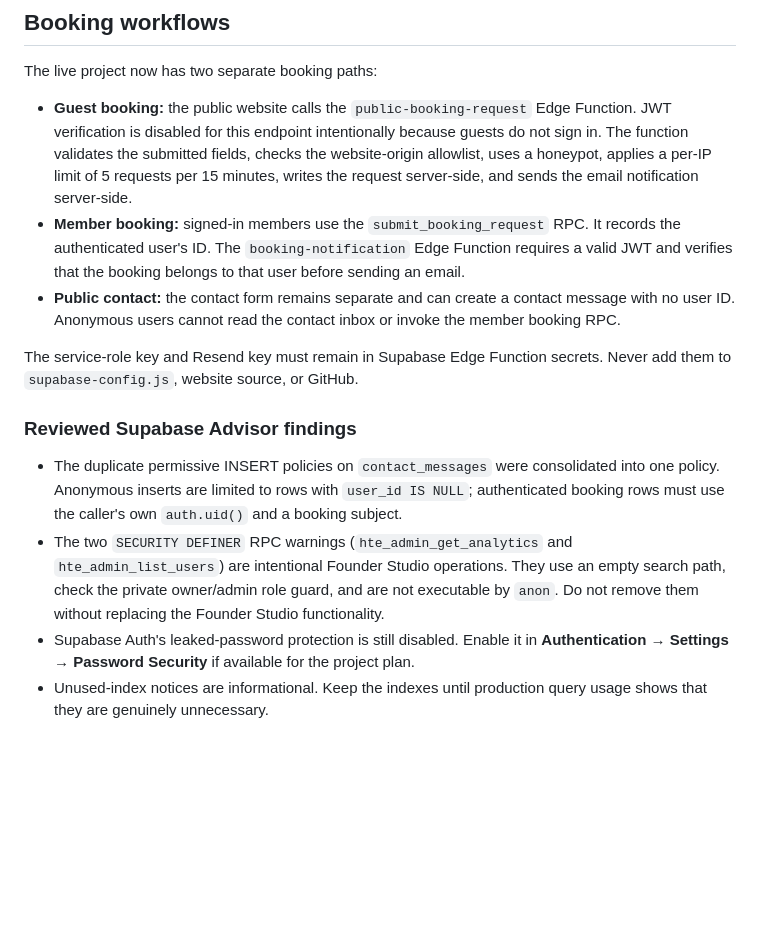
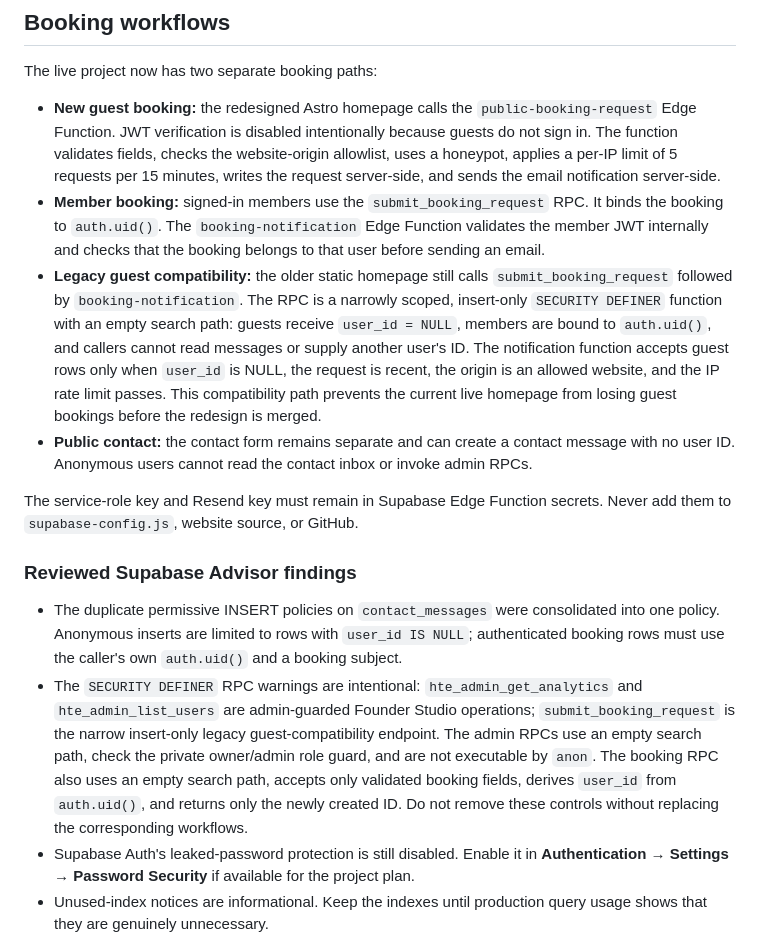
Before and after one commit to suwilanjisinkamba184-cmd/High-tech-entertainment-, a Markdown page: SUPABASE-CONNECTION.md, the part around the change. Rendered like a GitHub page; blank space fills up the shorter version.

Commit message:
Document legacy guest booking compatibility and internal JWT validation

```diff
--- a/SUPABASE-CONNECTION.md
+++ b/SUPABASE-CONNECTION.md
@@ -20,9 +20,10 @@ Never put a Supabase `service_role` or `sb_secret_` key in browser files. The `s
 
 The live project now has two separate booking paths:
 
-- **Guest booking:** the public website calls the `public-booking-request` Edge Function. JWT verification is disabled for this endpoint intentionally because guests do not sign in. The function validates the submitted fields, checks the website-origin allowlist, uses a honeypot, applies a per-IP limit of 5 requests per 15 minutes, writes the request server-side, and sends the email notification server-side.
-- **Member booking:** signed-in members use the `submit_booking_request` RPC. It records the authenticated user's ID. The `booking-notification` Edge Function requires a valid JWT and verifies that the booking belongs to that user before sending an email.
-- **Public contact:** the contact form remains separate and can create a contact message with no user ID. Anonymous users cannot read the contact inbox or invoke the member booking RPC.
+- **New guest booking:** the redesigned Astro homepage calls the `public-booking-request` Edge Function. JWT verification is disabled intentionally because guests do not sign in. The function validates fields, checks the website-origin allowlist, uses a honeypot, applies a per-IP limit of 5 requests per 15 minutes, writes the request server-side, and sends the email notification server-side.
+- **Member booking:** signed-in members use the `submit_booking_request` RPC. It binds the booking to `auth.uid()`. The `booking-notification` Edge Function validates the member JWT internally and checks that the booking belongs to that user before sending an email.
+- **Legacy guest compatibility:** the older static homepage still calls `submit_booking_request` followed by `booking-notification`. The RPC is a narrowly scoped, insert-only `SECURITY DEFINER` function with an empty search path: guests receive `user_id = NULL`, members are bound to `auth.uid()`, and callers cannot read messages or supply another user's ID. The notification function accepts guest rows only when `user_id` is NULL, the request is recent, the origin is an allowed website, and the IP rate limit passes. This compatibility path prevents the current live homepage from losing guest bookings before the redesign is merged.
+- **Public contact:** the contact form remains separate and can create a contact message with no user ID. Anonymous users cannot read the contact inbox or invoke admin RPCs.
 
 The service-role key and Resend key must remain in Supabase Edge Function secrets. Never add them to `supabase-config.js`, website source, or GitHub.
 
@@ -30,7 +31,7 @@ The service-role key and Resend key must remain in Supabase Edge Function secret
 ### Reviewed Supabase Advisor findings
 
 - The duplicate permissive INSERT policies on `contact_messages` were consolidated into one policy. Anonymous inserts are limited to rows with `user_id IS NULL`; authenticated booking rows must use the caller's own `auth.uid()` and a booking subject.
-- The two `SECURITY DEFINER` RPC warnings (`hte_admin_get_analytics` and `hte_admin_list_users`) are intentional Founder Studio operations. They use an empty search path, check the private owner/admin role guard, and are not executable by `anon`. Do not remove them without replacing the Founder Studio functionality.
+- The `SECURITY DEFINER` RPC warnings are intentional: `hte_admin_get_analytics` and `hte_admin_list_users` are admin-guarded Founder Studio operations; `submit_booking_request` is the narrow insert-only legacy guest-compatibility endpoint. The admin RPCs use an empty search path, check the private owner/admin role guard, and are not executable by `anon`. The booking RPC also uses an empty search path, accepts only validated booking fields, derives `user_id` from `auth.uid()`, and returns only the newly created ID. Do not remove these controls without replacing the corresponding workflows.
 - Supabase Auth's leaked-password protection is still disabled. Enable it in **Authentication → Settings → Password Security** if available for the project plan.
 - Unused-index notices are informational. Keep the indexes until production query usage shows that they are genuinely unnecessary.
 
```
